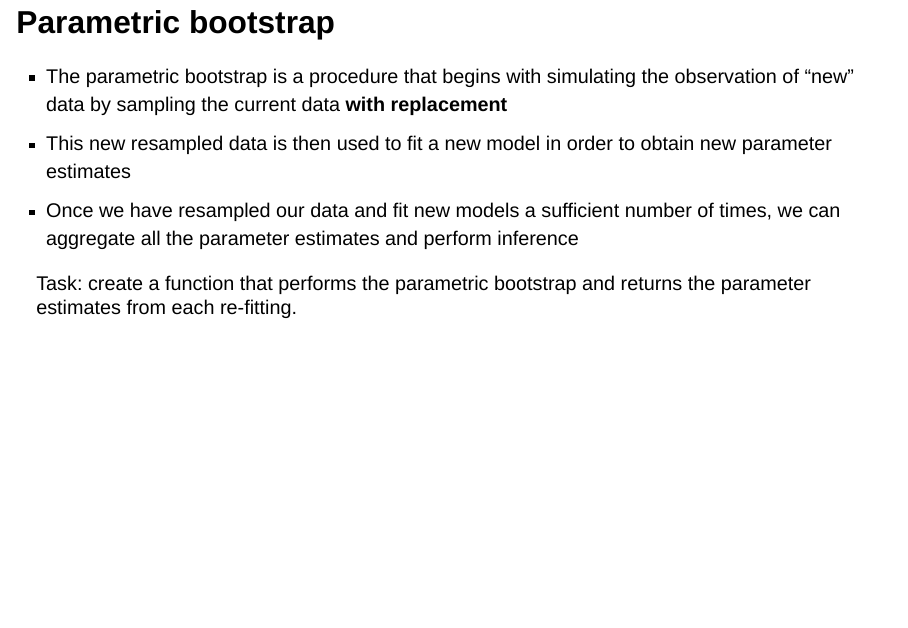
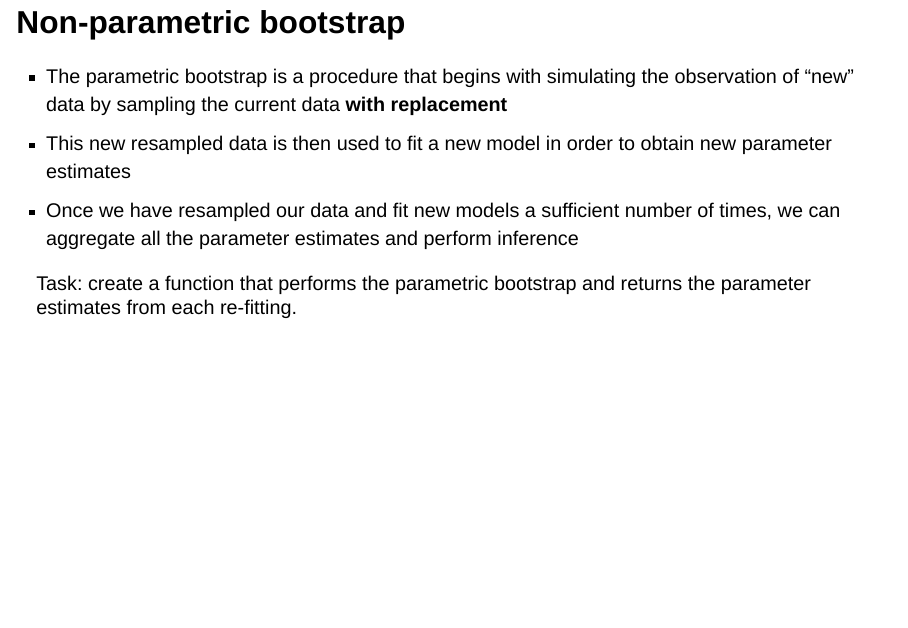
Before and after one commit to adamoshen/4604f22, a Quarto document (docs/Lab-3/index.qmd): page 7 of 20. Rendered offline with R 4.5, knitr and Pandoc in place of Quarto, with nearby package versions; drawn as Slidy slides in place of the format the file asks for.

Commit message:
Update Lab 3 slides
This was the non-parametric bootstrap. oopsie poopsie

````diff
--- a/docs/Lab-3/index.qmd
+++ b/docs/Lab-3/index.qmd
@@ -95,7 +95,7 @@ model <- glm(N ~ ., family="poisson", data=drugs)
 summary(model)
 ```
 
-## Parametric bootstrap
+## Non-parametric bootstrap
 
 - The parametric bootstrap is a procedure that begins with simulating the observation of "new" data
 by sampling the current data **with replacement**
````
Also changed, not shown: 1 other file.
